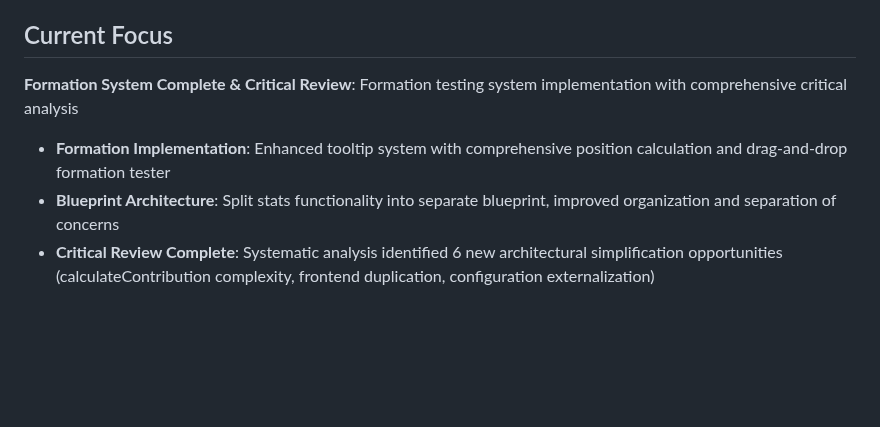
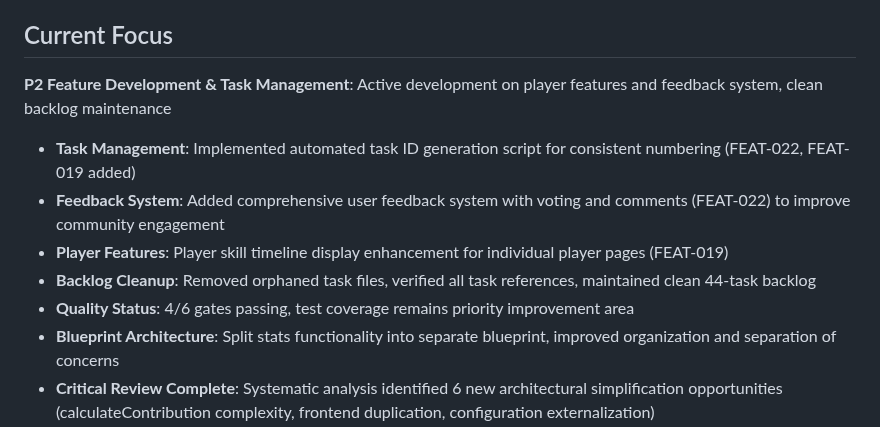
Before and after one commit to kvarak/htstatus, a Markdown page: .project/progress.md, the part around the change. Drawn GitHub-style; blank space fills up the shorter version.

```diff
--- a/.project/progress.md
+++ b/.project/progress.md
@@ -11,8 +11,12 @@
 - **Design System**: Flask templates unified with consistent CSS and football theme
 
 ## Current Focus
-**Formation System Complete & Critical Review**: Formation testing system implementation with comprehensive critical analysis
-- **Formation Implementation**: Enhanced tooltip system with comprehensive position calculation and drag-and-drop formation tester
+**P2 Feature Development & Task Management**: Active development on player features and feedback system, clean backlog maintenance
+- **Task Management**: Implemented automated task ID generation script for consistent numbering (FEAT-022, FEAT-019 added)
+- **Feedback System**: Added comprehensive user feedback system with voting and comments (FEAT-022) to improve community engagement
+- **Player Features**: Player skill timeline display enhancement for individual player pages (FEAT-019)
+- **Backlog Cleanup**: Removed orphaned task files, verified all task references, maintained clean 44-task backlog
+- **Quality Status**: 4/6 gates passing, test coverage remains priority improvement area
 - **Blueprint Architecture**: Split stats functionality into separate blueprint, improved organization and separation of concerns
 - **Critical Review Complete**: Systematic analysis identified 6 new architectural simplification opportunities (calculateContribution complexity, frontend duplication, configuration externalization)
 - **Quality Gate Status**: 4/6 gates passing, test coverage remains below 50% threshold
```
Also changed, not shown: .project/backlog.md (+5 -2 lines), .project/tasks/FEAT-003.md (deleted, +0 -61 lines).
